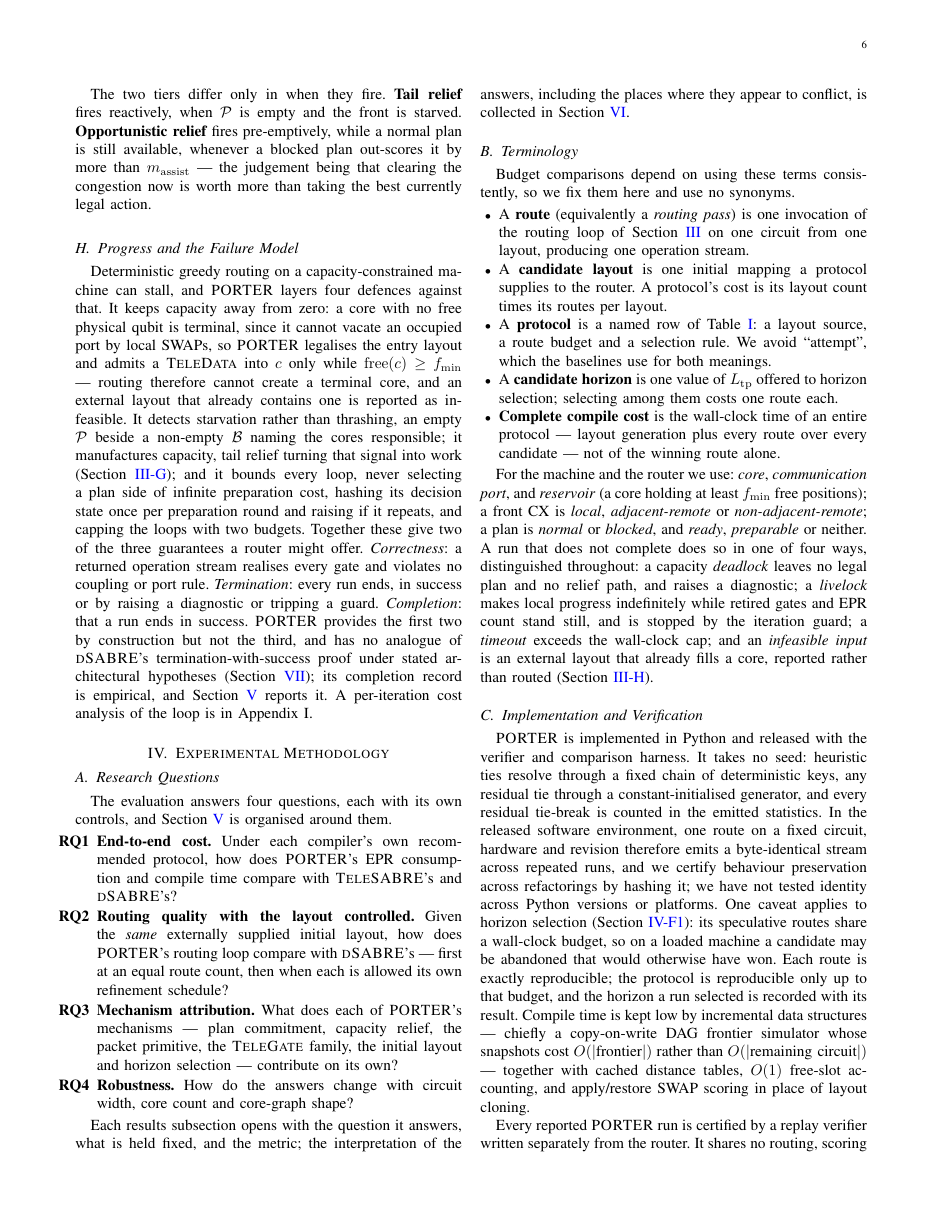
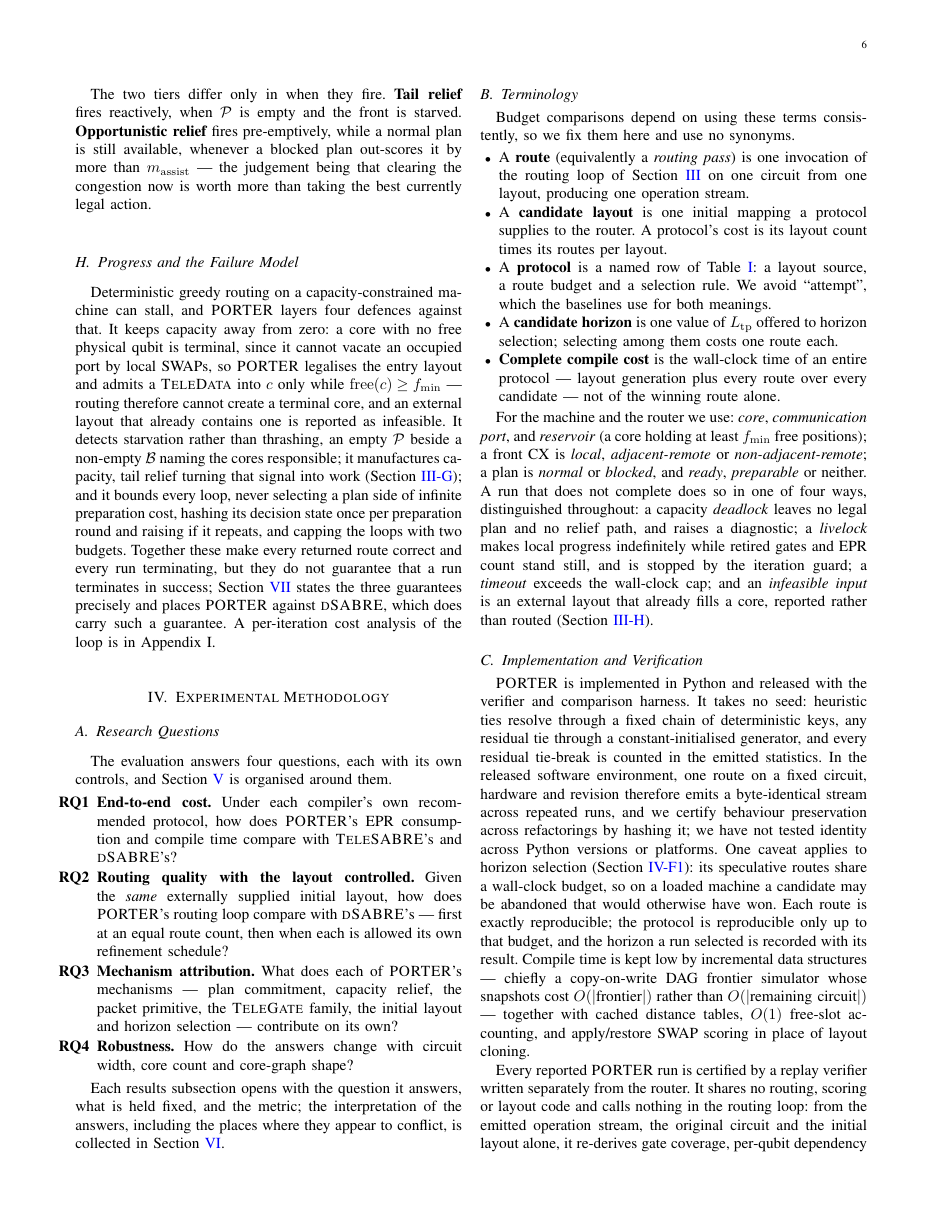
Before and after one commit to ebony72/porter, a LaTeX paper (paper/sfc.tex, which reads paper/sections/03-porter-compiler.tex): page 6 of 16. Compiled offline with pdfLaTeX.

Commit message:
Move the three guarantees to the dSABRE discussion in Related Work
Correctness, termination and completion are now defined where the
comparison that motivates them lives.  dSABRE's safe mode provides all
three, carrying a termination-with-success proof under stated
architectural hypotheses; PORTER provides the first two by construction
and the third only empirically.  Related Work presents this as the fifth
difference between the two compilers -- not a design choice but a gap,
and one that runs dSABRE's way -- and states that supplying an analogue
is the clearest piece of theory the design leaves open.

III-H keeps the four defences and now says only that they make every
returned route correct and every run terminating, without guaranteeing
success, pointing at Related Work for the precise statement.  The
Discussion's pointer follows the definitions.

Co-Authored-By: Claude Opus 5 <noreply@anthropic.com>

```diff
--- a/paper/sections/03-porter-compiler.tex
+++ b/paper/sections/03-porter-compiler.tex
@@ -375,15 +375,11 @@ responsible; it manufactures capacity, tail relief turning that signal
 into work (Section~\ref{sec:sfc-relief}); and it bounds every loop, never
 selecting a plan side of infinite preparation cost, hashing its decision
 state once per preparation round and raising if it repeats, and capping
-the loops with two budgets. Together these give two of the three
-guarantees a router might offer. \emph{Correctness}: a returned operation
-stream realises every gate and violates no coupling or port rule.
-\emph{Termination}: every run ends, in success or by raising a diagnostic
-or tripping a guard. \emph{Completion}: that a run ends in success.
-\PORTER{} provides the first two by construction but not the third, and
-has no analogue of \dSABRE{}'s termination-with-success proof under
-stated architectural hypotheses (Section~\ref{sec:related}); its
-completion record is empirical, and Section~\ref{sec:results} reports it.
-A per-iteration cost analysis of the loop is in \appComplexity{}.
+the loops with two budgets. Together these make every returned route
+correct and every run terminating, but they do not guarantee that a run
+terminates in success; Section~\ref{sec:related} states the three
+guarantees precisely and places \PORTER{} against \dSABRE{}, which does
+carry such a guarantee. A per-iteration cost analysis of the loop is in
+\appComplexity{}.
 
 %%────────────────────────────────────────────────────────────────────────────
```
Also changed, not shown: paper/sections/06-discussion.tex (+2 -2 lines), paper/sections/07-related-work.tex (+17 -3 lines), paper/sfc.pdf.
